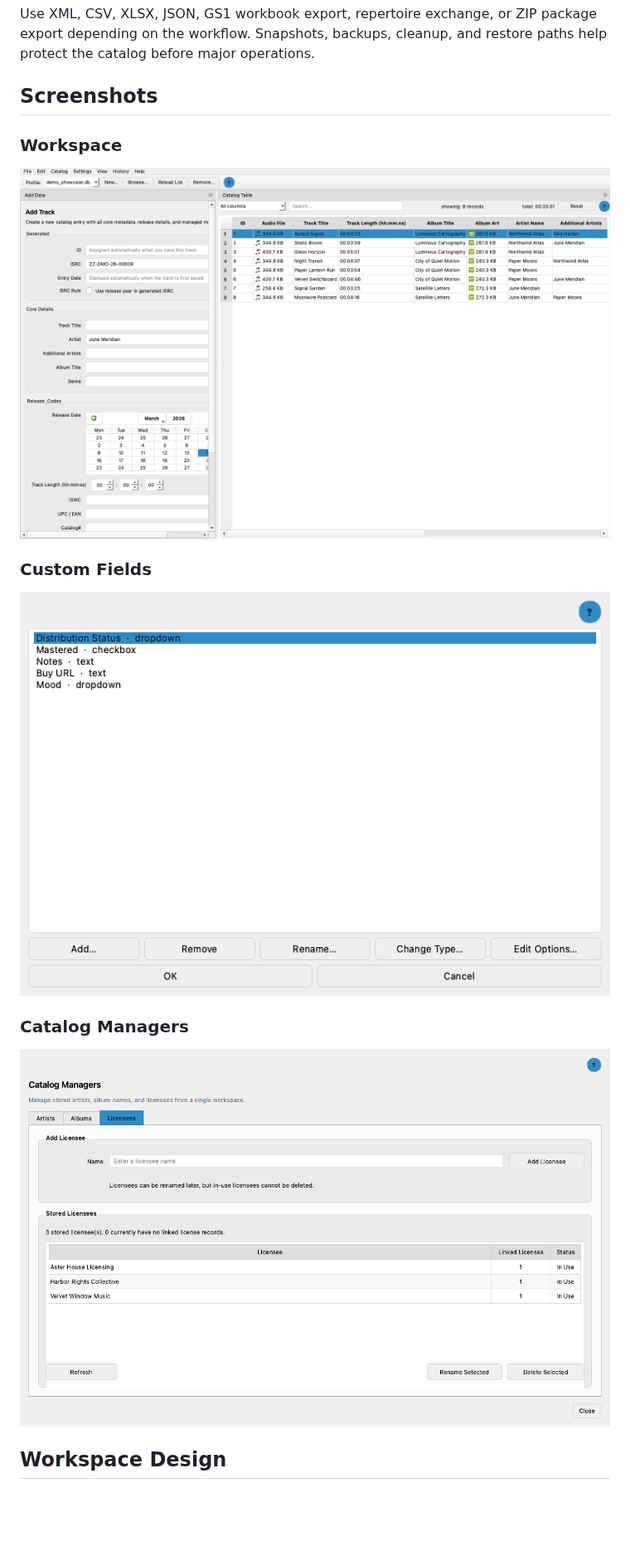
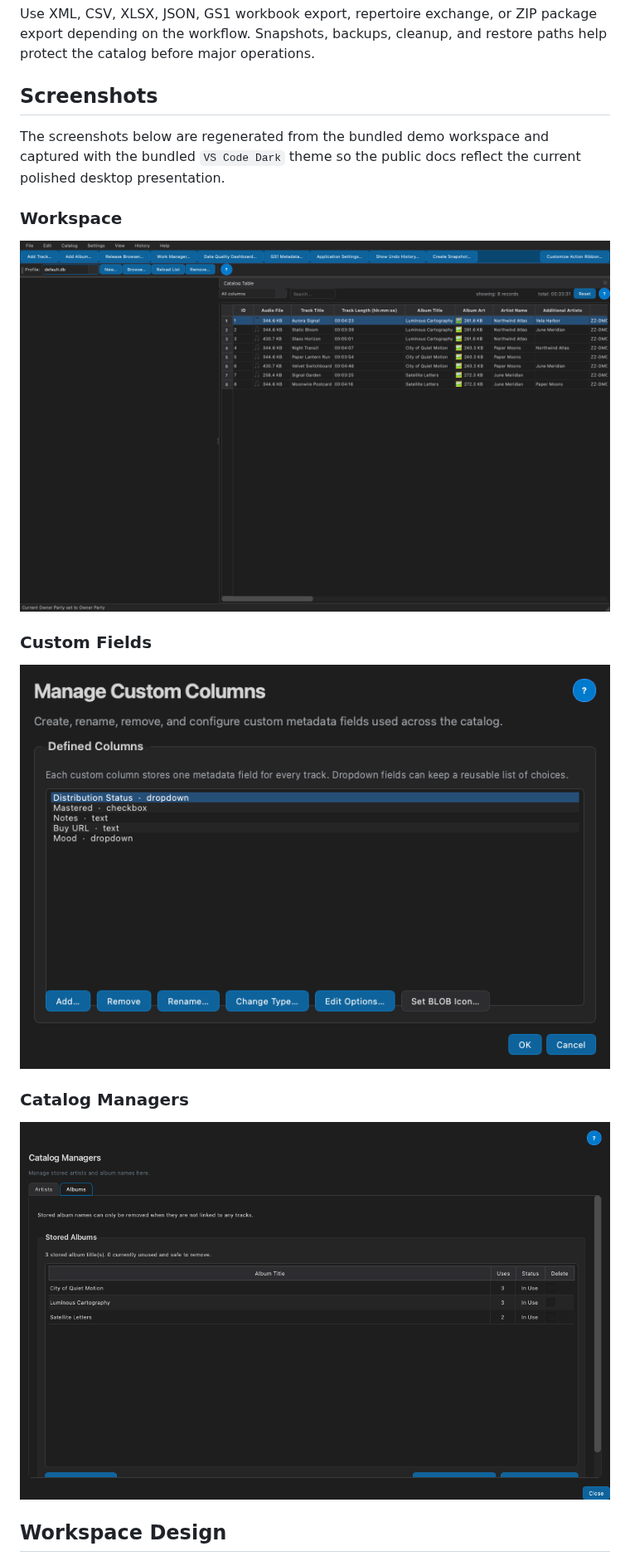
Before and after one commit to cosmowyn/ISRC-Catalog-Manager, a Markdown page: README.md, the part around the change. Shown at 83% size. Drawn GitHub-style; pictures changed too: docs/screenshots/catalog-managers.png, docs/screenshots/custom-columns.png, docs/screenshots/workspace-overview.png; blank space fills up the shorter version.

Commit message:
docs: refresh public screenshots with vscode dark

```diff
--- a/README.md
+++ b/README.md
@@ -323,6 +323,8 @@ Use XML, CSV, XLSX, JSON, GS1 workbook export, repertoire exchange, or ZIP packa
 
 ## Screenshots
 
+The screenshots below are regenerated from the bundled demo workspace and captured with the bundled `VS Code Dark` theme so the public docs reflect the current polished desktop presentation.
+
 ### Workspace
 
 ![Workspace overview](docs/screenshots/workspace-overview.png)
```
Also changed, not shown: demo/README.md (+1 -1 lines), docs/screenshots/help-browser.png, docs/screenshots/history-and-snapshots.png, 1 other file.
